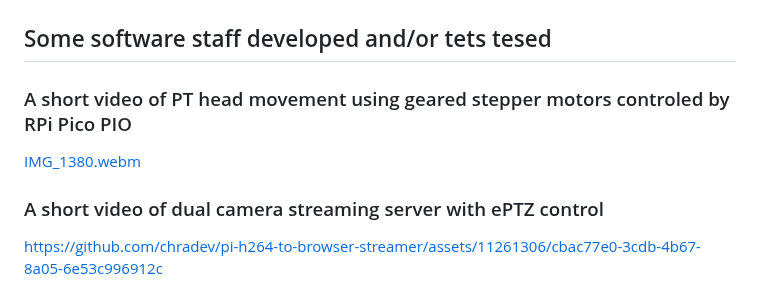
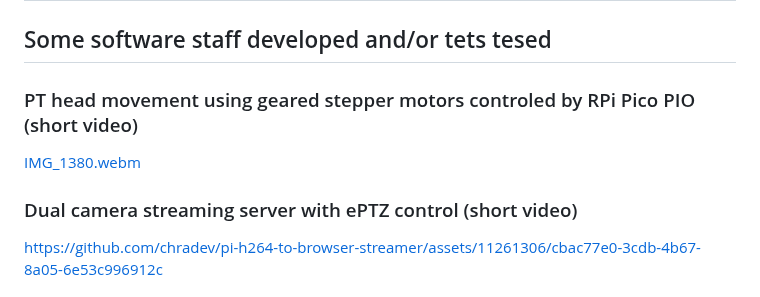
Before and after one commit to chradev/Adroid, a Markdown page: README.md, the part around the change. GitHub-like rendering.

```diff
--- a/README.md
+++ b/README.md
@@ -7,11 +7,11 @@ Adroid is not only a platform but it is also a continuous process intended to ac
 
 ## Some software staff developed and/or tets tesed
 
-### A short video of PT head movement using geared stepper motors controled by RPi Pico PIO
+### PT head movement using geared stepper motors controled by RPi Pico PIO (short video)
 
 [IMG_1380.webm](https://github.com/user-attachments/assets/fc1d304b-d6ce-423e-b7e3-0300df6fe03b)
 
-### A short video of dual camera streaming server with ePTZ control
+### Dual camera streaming server with ePTZ control (short video)
 
 https://github.com/chradev/pi-h264-to-browser-streamer/assets/11261306/cbac77e0-3cdb-4b67-8a05-6e53c996912c
 
```
